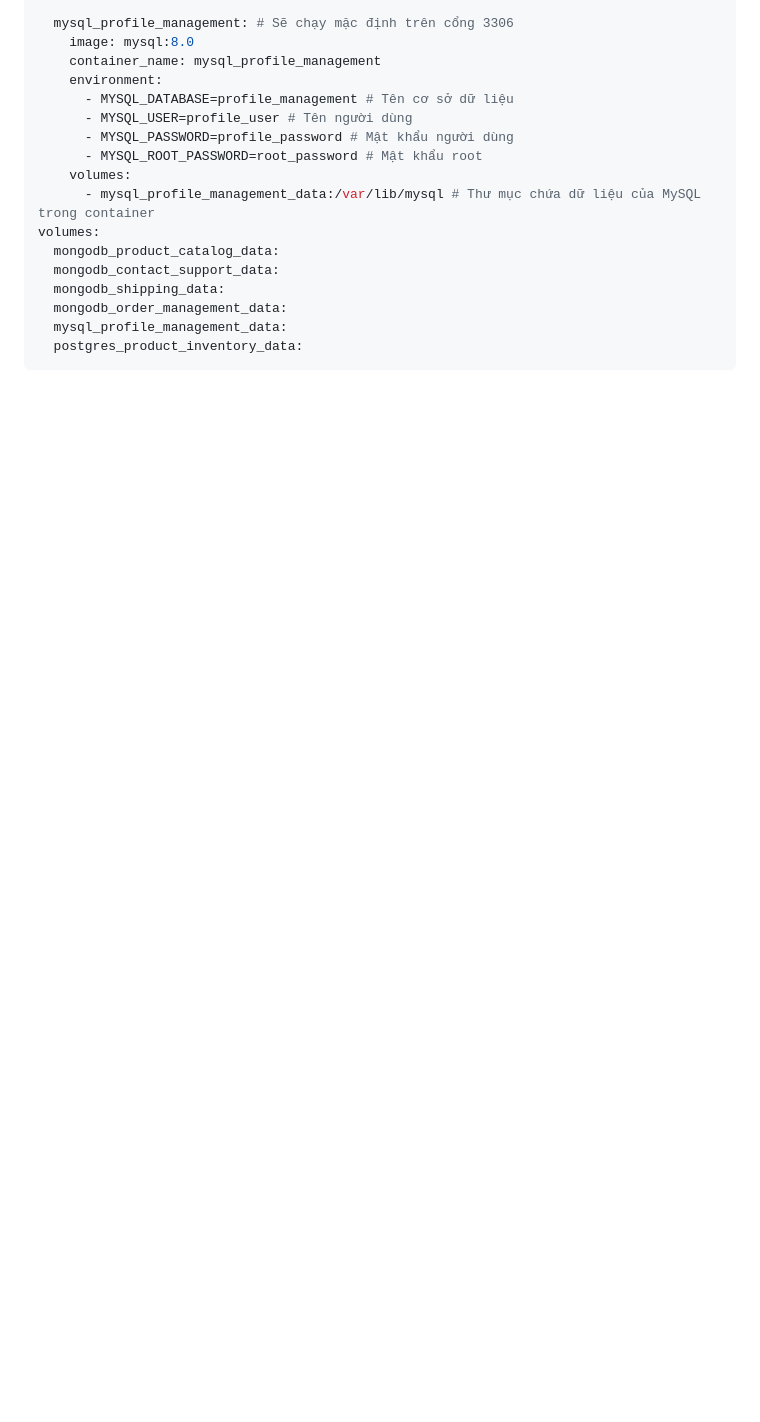
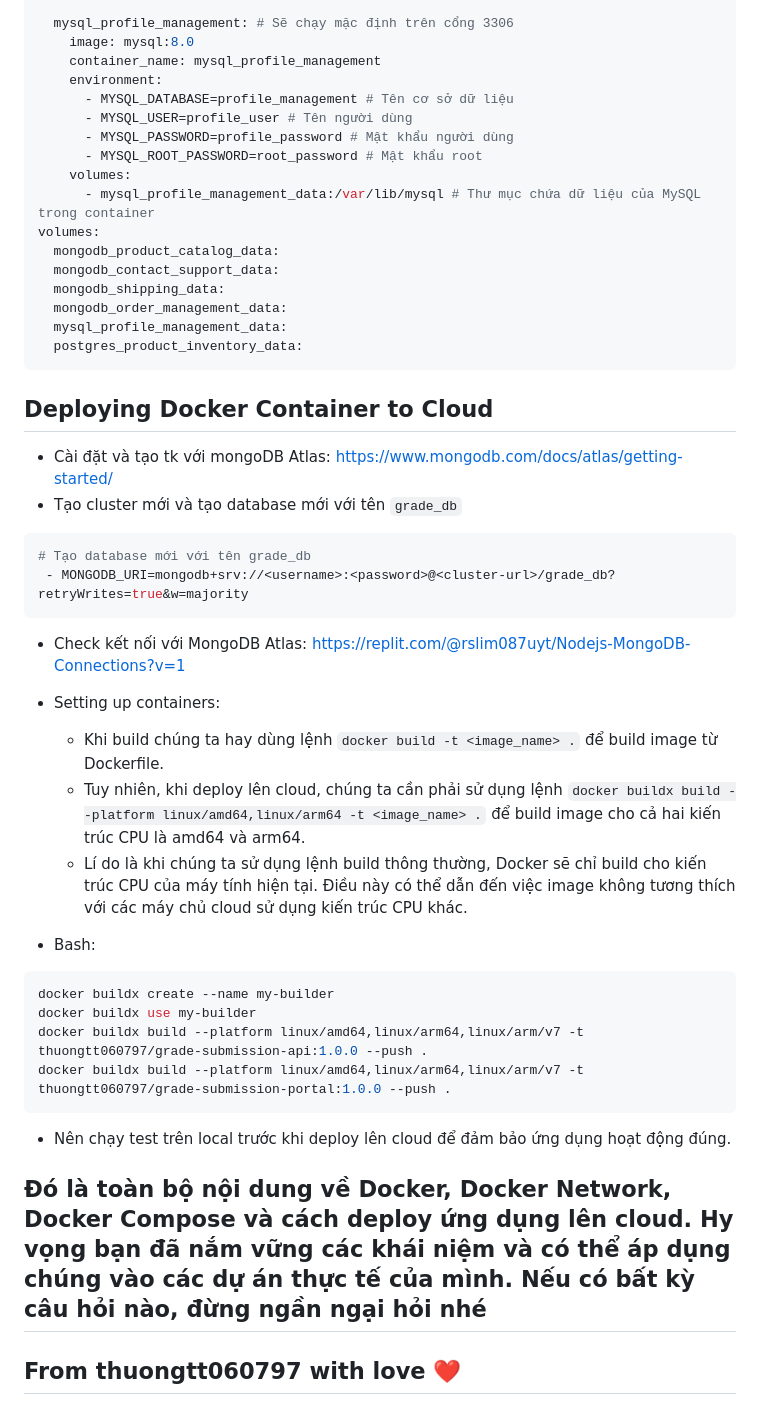
Before and after one commit to LazyProgramerPro/docker-tranning, a Markdown page: README.md, the part around the change. Drawn GitHub-style; blank space fills up the shorter version.

Commit message:
deploying container to cloud

````diff
--- a/README.md
+++ b/README.md
@@ -1163,3 +1163,34 @@ volumes:
   mysql_profile_management_data:
   postgres_product_inventory_data:
 ```
+
+## Deploying Docker Container to Cloud
+
+- Cài đặt và tạo tk với mongoDB Atlas: <https://www.mongodb.com/docs/atlas/getting-started/>
+- Tạo cluster mới và tạo database mới với tên `grade_db`
+
+```yaml
+# Tạo database mới với tên grade_db
+ - MONGODB_URI=mongodb+srv://<username>:<password>@<cluster-url>/grade_db?retryWrites=true&w=majority
+```
+
+- Check kết nối với MongoDB Atlas: <https://replit.com/@rslim087uyt/Nodejs-MongoDB-Connections?v=1>
+
+- Setting up containers:
+  - Khi build chúng ta hay dùng lệnh `docker build -t <image_name> .` để build image từ Dockerfile.
+  - Tuy nhiên, khi deploy lên cloud, chúng ta cần phải sử dụng lệnh `docker buildx build --platform linux/amd64,linux/arm64 -t <image_name> .` để build image cho cả hai kiến trúc CPU là amd64 và arm64.
+  - Lí do là khi chúng ta sử dụng lệnh build thông thường, Docker sẽ chỉ build cho kiến trúc CPU của máy tính hiện tại. Điều này có thể dẫn đến việc image không tương thích với các máy chủ cloud sử dụng kiến trúc CPU khác.
+- Bash:
+
+```bash
+docker buildx create --name my-builder
+docker buildx use my-builder
+docker buildx build --platform linux/amd64,linux/arm64,linux/arm/v7 -t thuongtt060797/grade-submission-api:1.0.0 --push .
+docker buildx build --platform linux/amd64,linux/arm64,linux/arm/v7 -t thuongtt060797/grade-submission-portal:1.0.0 --push .
+```
+
+- Nên chạy test trên local trước khi deploy lên cloud để đảm bảo ứng dụng hoạt động đúng.
+
+## Đó là toàn bộ nội dung về Docker, Docker Network, Docker Compose và cách deploy ứng dụng lên cloud. Hy vọng bạn đã nắm vững các khái niệm và có thể áp dụng chúng vào các dự án thực tế của mình. Nếu có bất kỳ câu hỏi nào, đừng ngần ngại hỏi nhé
+
+## From thuongtt060797 with love ❤️
````
